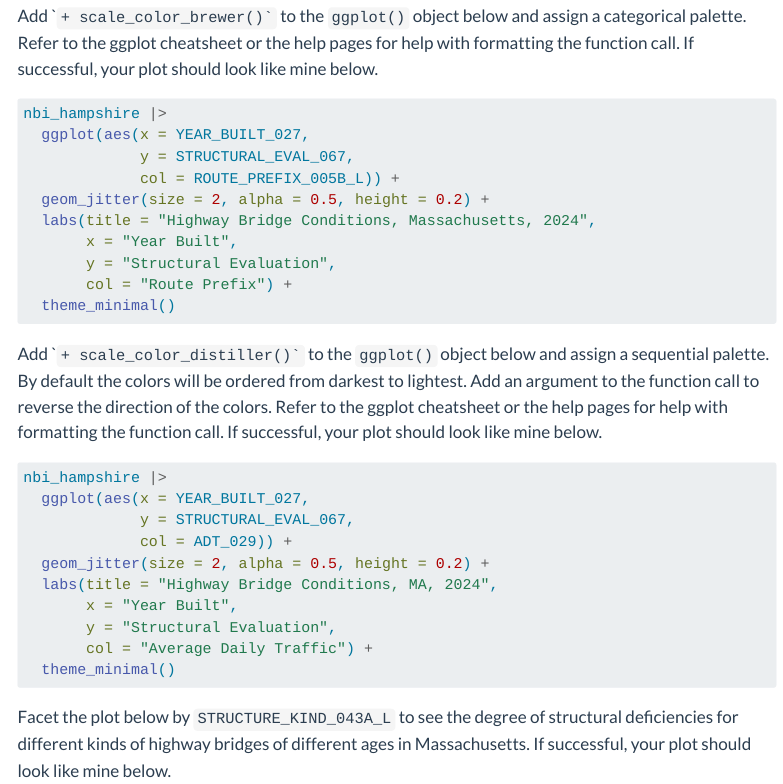
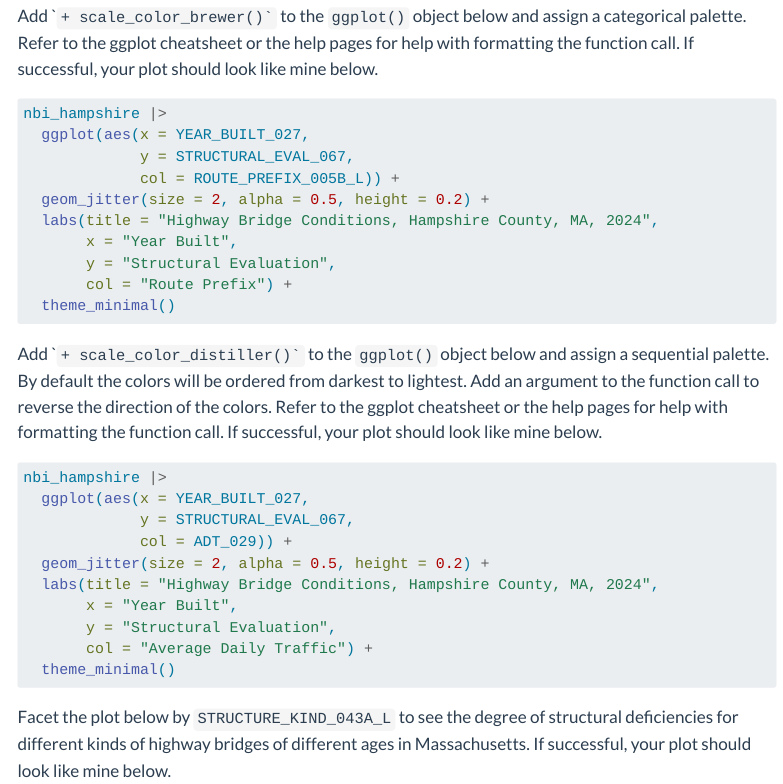
Before and after one commit to SDS-192-Intro/public-website-fall-25, a Quarto document (_templates/lab2.qmd): the page in a window 1100 px wide, from 3240 px down. Rendered offline with R 4.5, knitr and Pandoc in place of Quarto, with nearby package versions; some code elsewhere in the file could not run offline; menus at the side of the page are left out; long lines of code are wrapped.

Commit message:
fixed hampshire label

```diff
--- a/_templates/lab2.qmd
+++ b/_templates/lab2.qmd
@@ -133,7 +133,7 @@ nbi_hampshire |>
              y = STRUCTURAL_EVAL_067,
              col = ROUTE_PREFIX_005B_L)) +
   geom_jitter(size = 2, alpha = 0.5, height = 0.2) +
-  labs(title = "Highway Bridge Conditions, Massachusetts, 2024",
+  labs(title = "Highway Bridge Conditions, Hampshire County, MA, 2024",
        x = "Year Built",
        y = "Structural Evaluation",
        col = "Route Prefix") +
@@ -149,7 +149,7 @@ nbi_hampshire |>
              y = STRUCTURAL_EVAL_067,
              col = ADT_029)) +
   geom_jitter(size = 2, alpha = 0.5, height = 0.2) +
-  labs(title = "Highway Bridge Conditions, MA, 2024",
+  labs(title = "Highway Bridge Conditions, Hampshire County, MA, 2024",
        x = "Year Built",
        y = "Structural Evaluation",
        col = "Average Daily Traffic") +
```
Also changed, not shown: docs/search.json, 16 other files.
